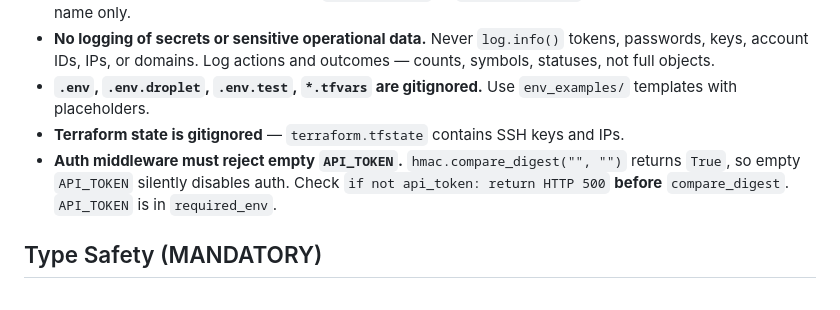
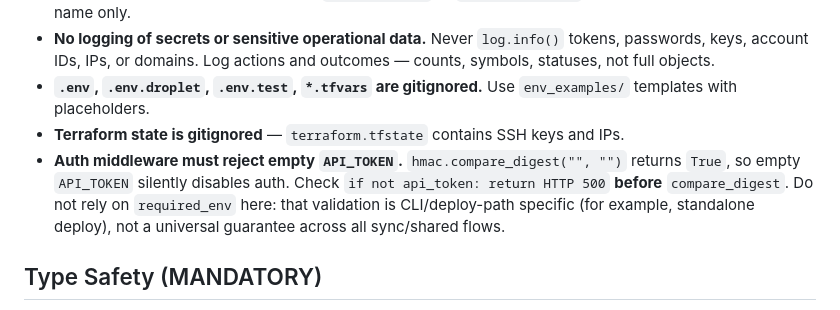
Before and after one commit to tradegist/ibkr_bridge, a Markdown page: .github/copilot-instructions.md, the part around the change. GitHub-like rendering.

```diff
--- a/.github/copilot-instructions.md
+++ b/.github/copilot-instructions.md
@@ -34,7 +34,7 @@ This project (`ibkr_bridge`) and its sibling `relayport` share the same CLI depl
 - **No logging of secrets or sensitive operational data.** Never `log.info()` tokens, passwords, keys, account IDs, IPs, or domains. Log actions and outcomes — counts, symbols, statuses, not full objects.
 - **`.env`, `.env.droplet`, `.env.test`, `*.tfvars` are gitignored.** Use `env_examples/` templates with placeholders.
 - **Terraform state is gitignored** — `terraform.tfstate` contains SSH keys and IPs.
-- **Auth middleware must reject empty `API_TOKEN`.** `hmac.compare_digest("", "")` returns `True`, so empty `API_TOKEN` silently disables auth. Check `if not api_token: return HTTP 500` **before** `compare_digest`. `API_TOKEN` is in `required_env`.
+- **Auth middleware must reject empty `API_TOKEN`.** `hmac.compare_digest("", "")` returns `True`, so empty `API_TOKEN` silently disables auth. Check `if not api_token: return HTTP 500` **before** `compare_digest`. Do not rely on `required_env` here: that validation is CLI/deploy-path specific (for example, standalone deploy), not a universal guarantee across all sync/shared flows.
 
 ## Type Safety (MANDATORY)
 
```
Also changed, not shown: docs/ARCHITECTURE.md (+6 -1 lines).
